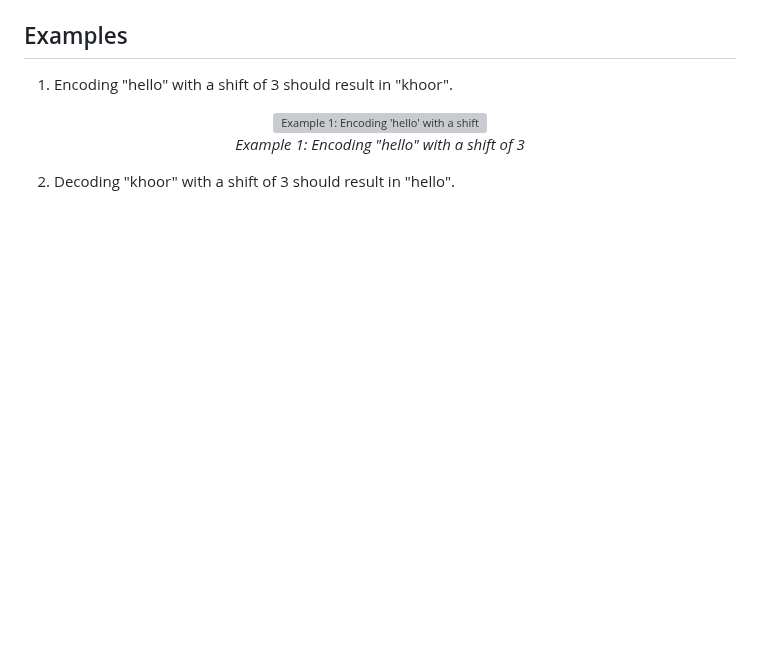
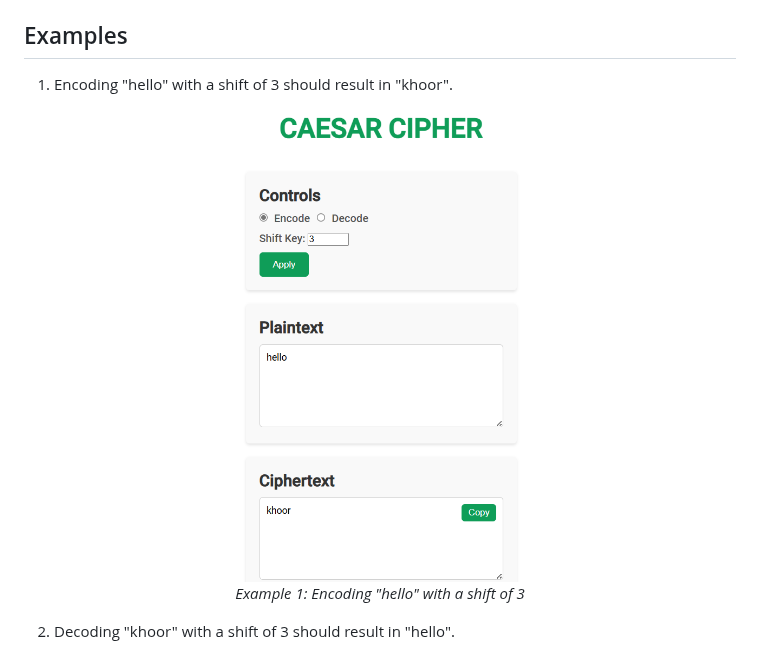
Before and after one commit to ADBIN8MGR/CIPHER-TOOLS, a Markdown page: docs/Documentation.md, the part around the change. GitHub-like rendering; blank space fills up the shorter version; grey boxes are pictures that could not be loaded.

```diff
--- a/docs/Documentation.md
+++ b/docs/Documentation.md
@@ -44,7 +44,7 @@ In this case, the number's ASCII code is obtained using `charCodeAt(0)`, and 48
 1. Encoding "hello" with a shift of 3 should result in "khoor".
 
 <p align="center">
-  <img src="path/to/example1-image.png" alt="Example 1: Encoding 'hello' with a shift of 3" width="500">
+  <img src="example1-image.png" alt="Example 1: Encoding 'hello' with a shift of 3" width="500">
   <br>
   <em>Example 1: Encoding "hello" with a shift of 3</em>
 </p>
```
